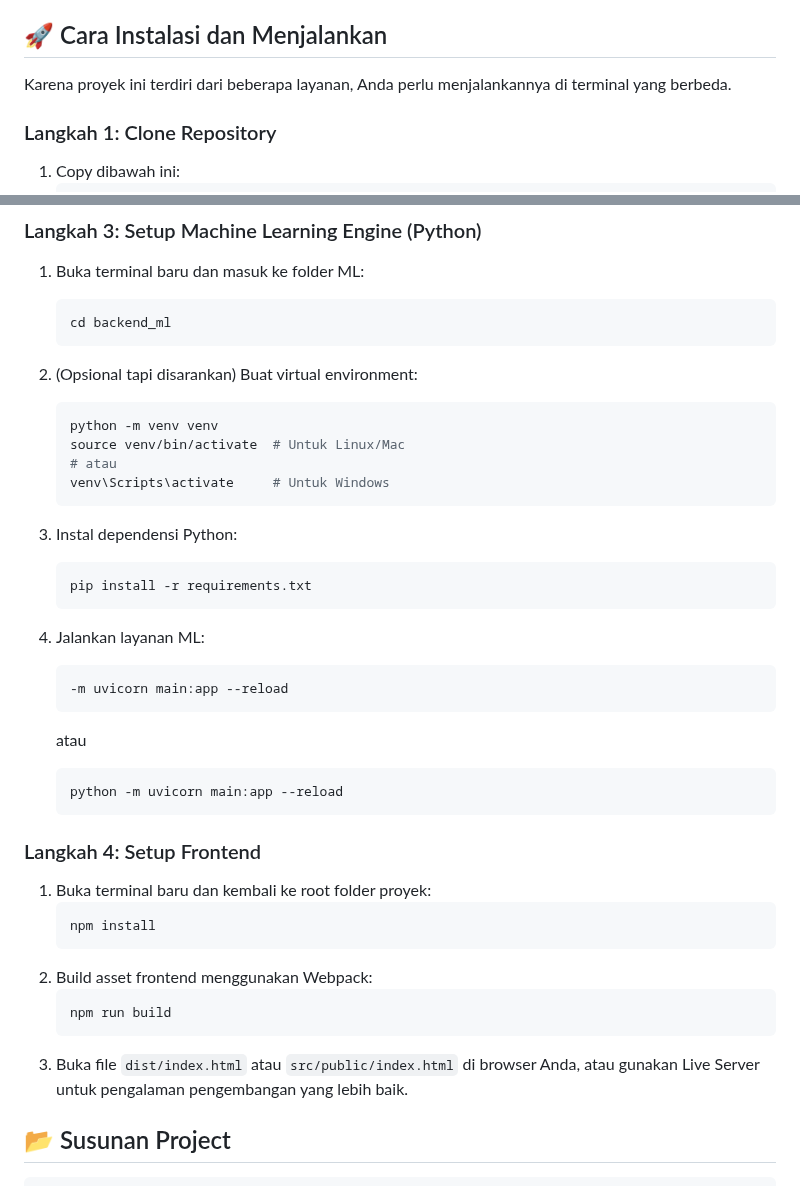
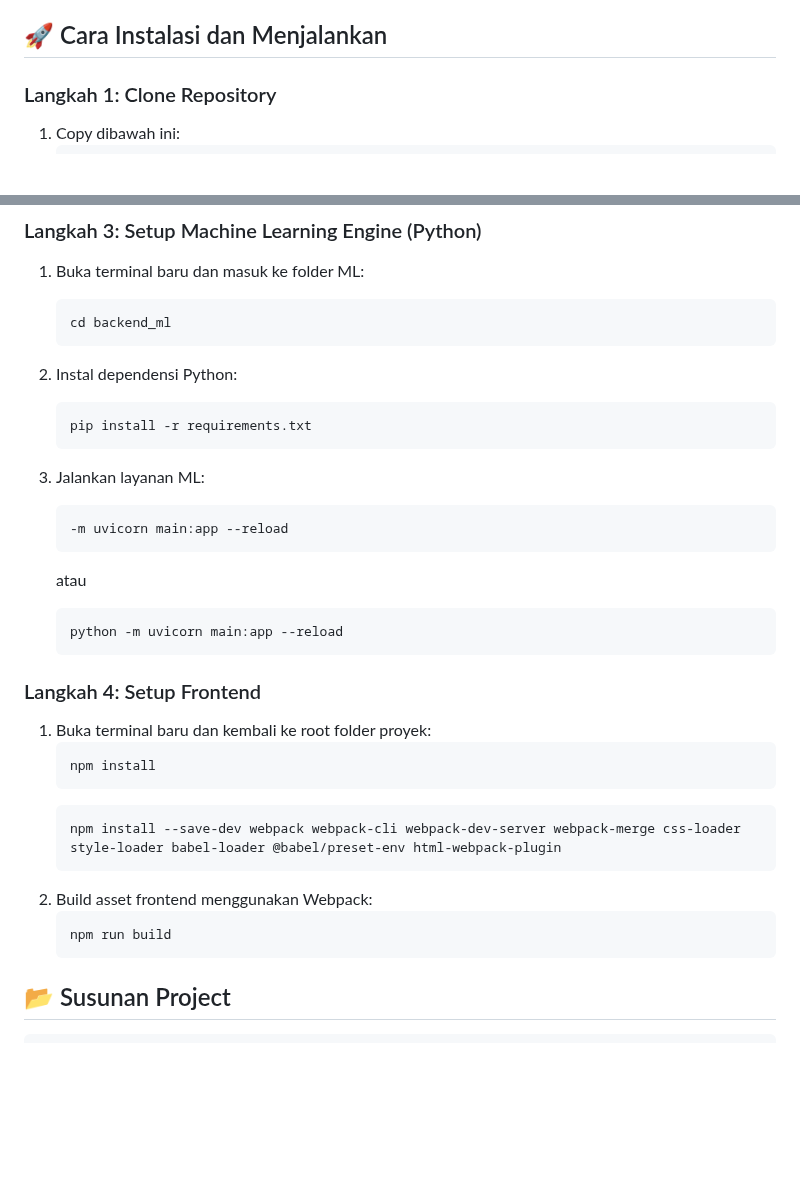
Before and after one commit to rofiihf/CAPSTONE-A25-CS187, a Markdown page: README.md, 2 parts joined by grey strips. Rendered like a GitHub page; blank space fills up the shorter version.

````diff
--- a/README.md
+++ b/README.md
@@ -56,8 +21,6 @@ Sebelum memulai, pastikan perangkat Anda telah terinstal:
 * [npm](https://www.npmjs.com/) (Biasanya terinstal bersama Node.js)
 
 ## 🚀 Cara Instalasi dan Menjalankan
-
-Karena proyek ini terdiri dari beberapa layanan, Anda perlu menjalankannya di terminal yang berbeda.
 
 ### Langkah 1: Clone Repository
 
@@ -94,18 +57,11 @@ Karena proyek ini terdiri dari beberapa layanan, Anda perlu menjalankannya di te
     ```bash
     cd backend_ml
     ```
-2.  (Opsional tapi disarankan) Buat virtual environment:
-    ```bash
-    python -m venv venv
-    source venv/bin/activate  # Untuk Linux/Mac
-    # atau
-    venv\Scripts\activate     # Untuk Windows
-    ```
-3.  Instal dependensi Python:
+2.  Instal dependensi Python:
     ```bash
     pip install -r requirements.txt
     ```
-4.  Jalankan layanan ML:
+3.  Jalankan layanan ML:
     ```bash
     -m uvicorn main:app --reload
     ```
@@ -121,11 +77,13 @@ Karena proyek ini terdiri dari beberapa layanan, Anda perlu menjalankannya di te
     ```bash
     npm install
     ```
+    ```bash
+    npm install --save-dev webpack webpack-cli webpack-dev-server webpack-merge css-loader style-loader babel-loader @babel/preset-env html-webpack-plugin
+    ```
 2.  Build asset frontend menggunakan Webpack:
     ```bash
     npm run build
     ```
-3.  Buka file `dist/index.html` atau `src/public/index.html` di browser Anda, atau gunakan Live Server untuk pengalaman pengembangan yang lebih baik.
 
 ## 📂 Susunan Project
 
````
Also changed, not shown: other parts of README.md (+3 -38 lines).
